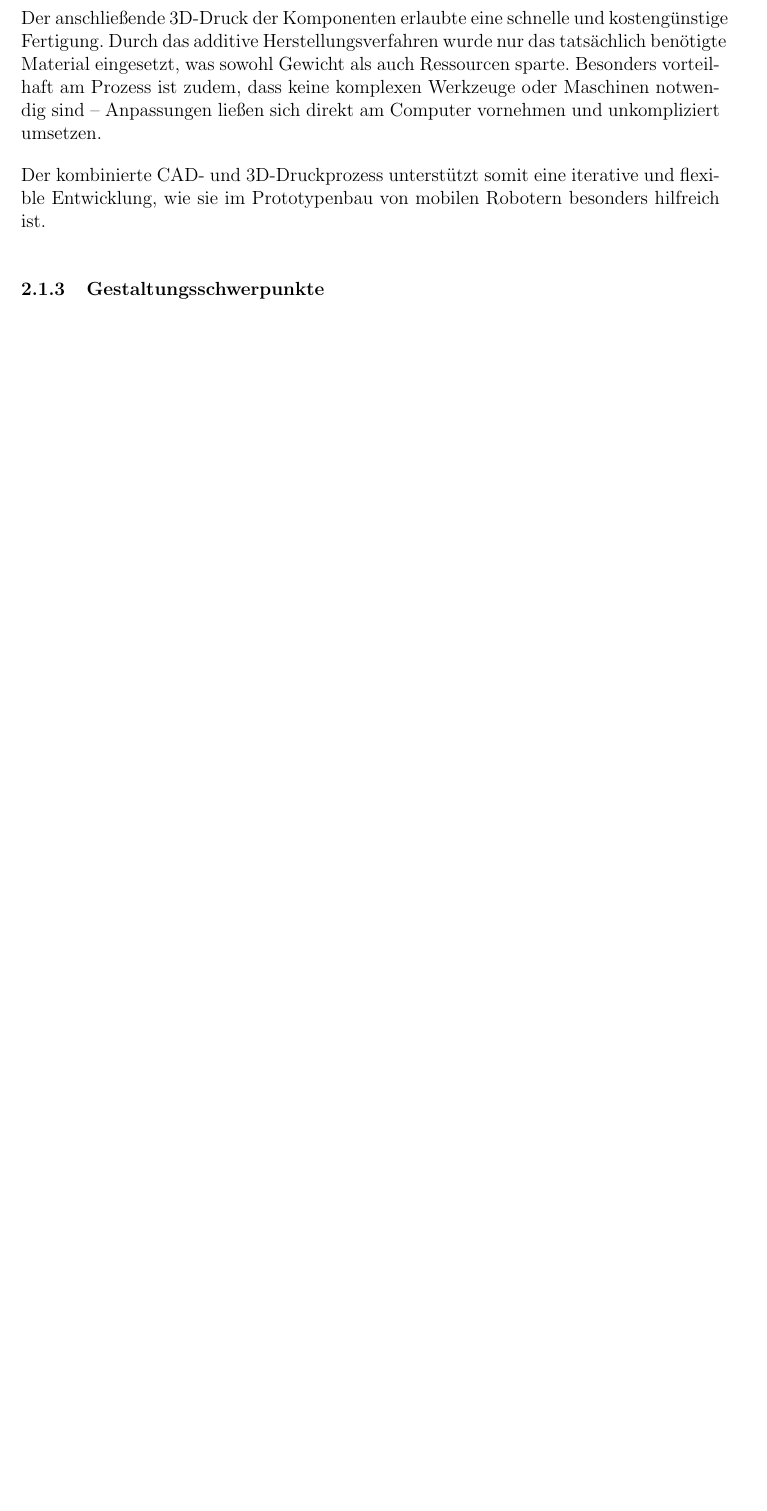
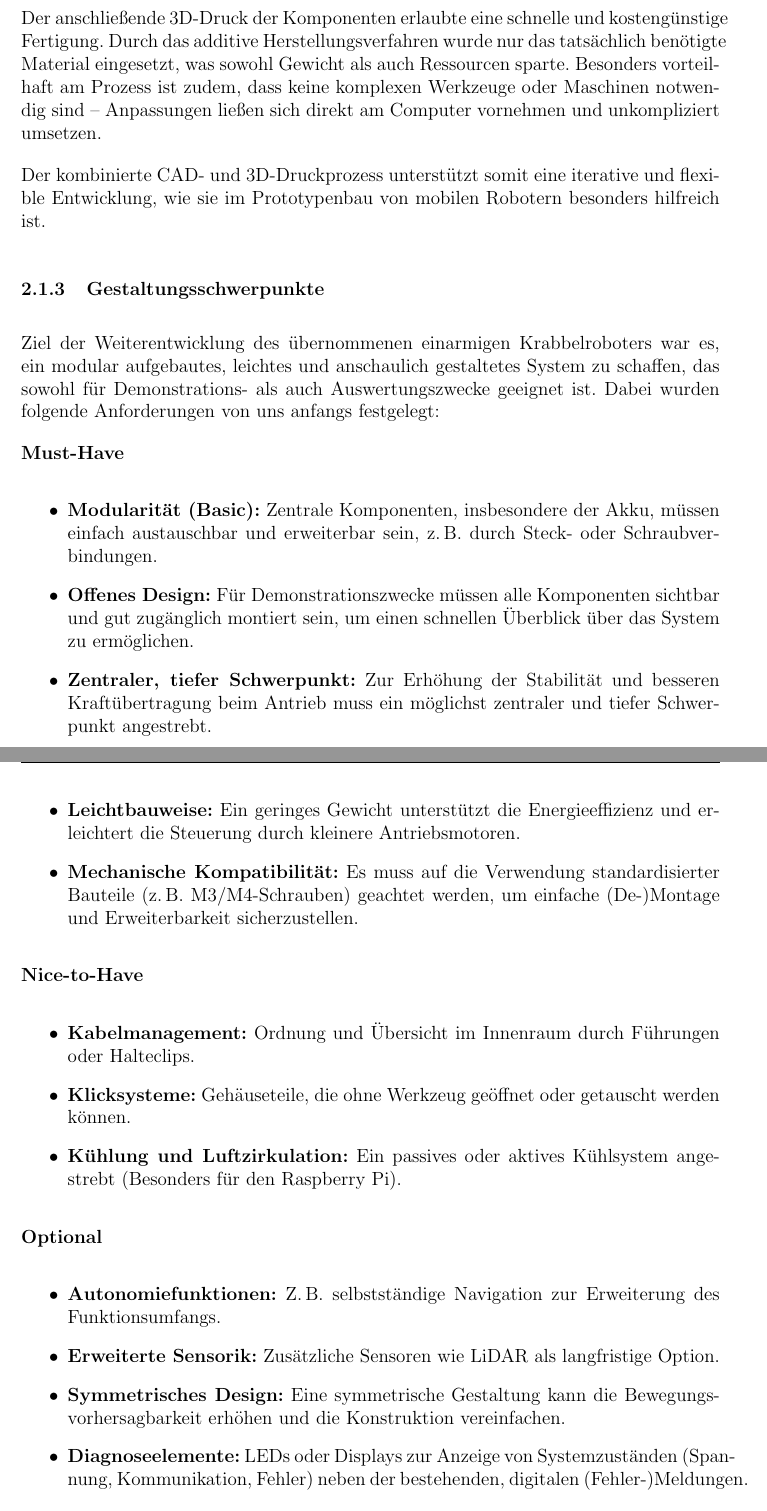
Before and after one commit to hector-crawler/abschlussarbeit, a LaTeX document (abschlussbericht.tex, which reads sections/Material_und_Methoden.tex): part of page 5 of 14 before the commit and two parts of pages 5 and 6 of 15 after it, the two joined at a grey line, cut so that both start at the same text, the shorter picture padded with empty space. Compiled offline with pdfLaTeX.

Commit message:
Gestaltungskriterien

```diff
--- a/sections/Material_und_Methoden.tex
+++ b/sections/Material_und_Methoden.tex
@@ -12,6 +12,37 @@ Der anschließende 3D-Druck der Komponenten erlaubte eine schnelle und kostengü
 Der kombinierte CAD- und 3D-Druckprozess unterstützt somit eine iterative und flexible Entwicklung, wie sie im Prototypenbau von mobilen Robotern besonders hilfreich ist.
 
 \subsubsection{Gestaltungsschwerpunkte}
+
+Ziel der Weiterentwicklung des übernommenen einarmigen Krabbelroboters war es, ein modular aufgebautes, leichtes und anschaulich gestaltetes System zu schaffen, das sowohl für Demonstrations- als auch Auswertungszwecke geeignet ist. Dabei wurden folgende Anforderungen von uns anfangs festgelegt:
+
+\textbf{Must-Have}
+\begin{itemize}
+  \item \textbf{Modularität (Basic):} Zentrale Komponenten, insbesondere der Akku, müssen einfach austauschbar und erweiterbar sein, z.\,B. durch Steck- oder Schraubverbindungen.
+  \item \textbf{Offenes Design:} Für Demonstrationszwecke müssen alle Komponenten sichtbar und gut zugänglich montiert sein, um einen schnellen Überblick über das System zu ermöglichen.
+  \item \textbf{Zentraler, tiefer Schwerpunkt:} Zur Erhöhung der Stabilität und besseren Kraftübertragung beim Antrieb muss ein möglichst zentraler und tiefer Schwerpunkt angestrebt.
+  \item \textbf{Leichtbauweise:} Ein geringes Gewicht unterstützt die Energieeffizienz und erleichtert die Steuerung durch kleinere Antriebsmotoren.
+  \item \textbf{Mechanische Kompatibilität:} Es muss auf die Verwendung standardisierter Bauteile (z.\,B. M3/M4-Schrauben) geachtet werden, um einfache (De-)Montage und Erweiterbarkeit sicherzustellen.
+\end{itemize}
+
+\textbf{Nice-to-Have}
+\begin{itemize}
+  \item \textbf{Kabelmanagement:} Ordnung und Übersicht im Innenraum durch Führungen oder Halteclips.
+%   \item \textbf{Modulare Softwarearchitektur:} Vorzugsweise basierend auf ROS, um flexible Steuerung und Erweiterbarkeit zu ermöglichen.
+  \item \textbf{Klicksysteme:} Gehäuseteile, die ohne Werkzeug geöffnet oder getauscht werden können.
+%   \item \textbf{Vibrationsdämpfung:} Mechanische Entkopplung der Motoren zur Reduktion von Geräuschen und Verschleiß.
+  \item \textbf{Kühlung und Luftzirkulation:} Ein passives oder aktives Kühlsystem angestrebt (Besonders für den Raspberry Pi).
+\end{itemize}
+
+\textbf{Optional}
+\begin{itemize}
+  \item \textbf{Autonomiefunktionen:} Z.\,B. selbstständige Navigation zur Erweiterung des Funktionsumfangs.
+  \item \textbf{Erweiterte Sensorik:} Zusätzliche Sensoren wie LiDAR als langfristige Option.
+  \item \textbf{Symmetrisches Design:} Eine symmetrische Gestaltung kann die Bewegungsvorhersagbarkeit erhöhen und die Konstruktion vereinfachen.
+  \item \textbf{Diagnoseelemente:} LEDs oder Displays zur Anzeige von Systemzuständen (Spannung, Kommunikation, Fehler) neben der bestehenden, digitalen (Fehler-)Meldungen.
+\end{itemize}
+
+Diese Zielkriterien bildeten die Grundlage für die Auswahl der Bauteile (bzw. des Akkus) und das mechanische Design des weiterentwickelten Roboters.
+
 \subsubsection{Mechanischer Aufbau und Testanpassungen}
 
 \subsection{Software}
```
